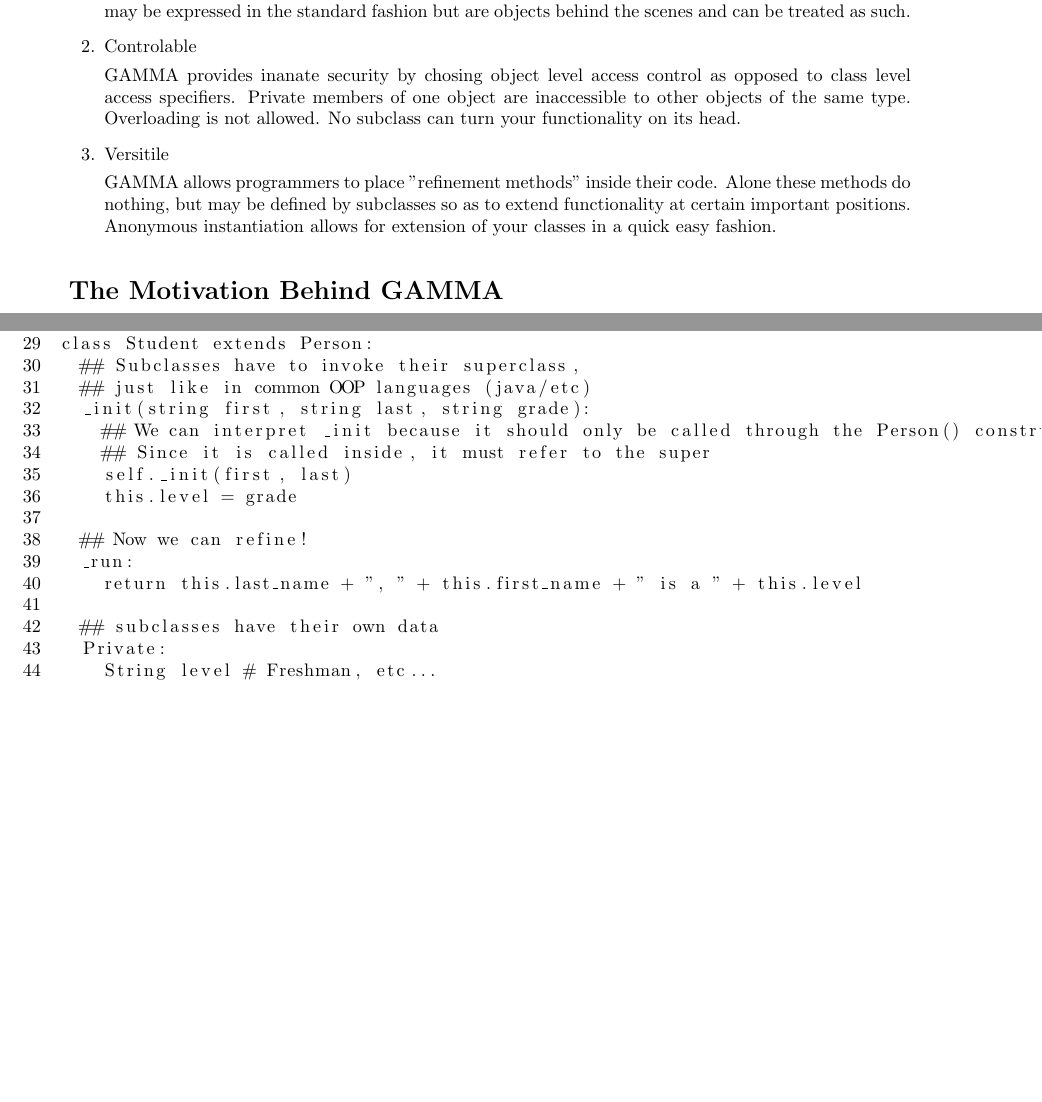
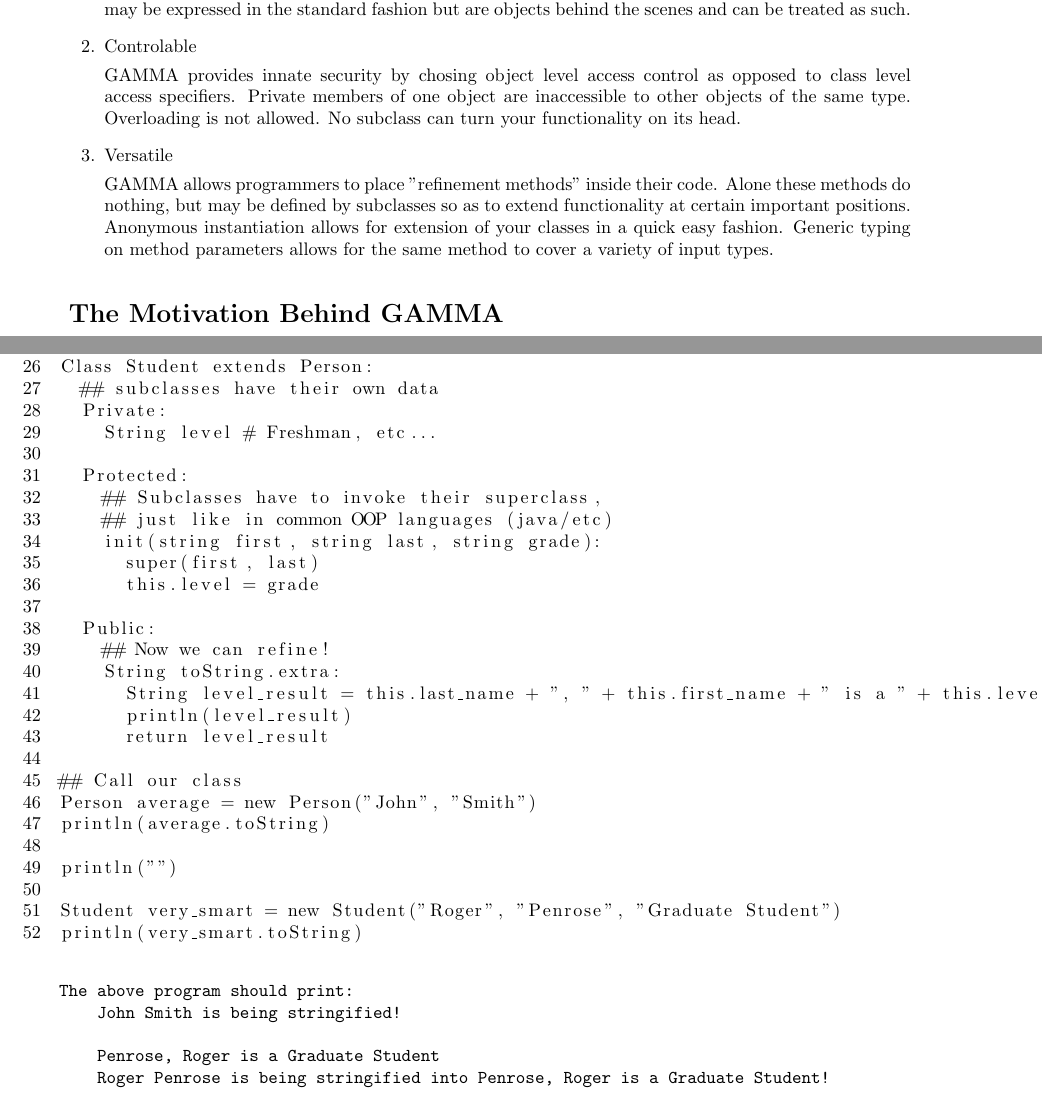
Before and after one commit to areom/Gamma-Ray, a LaTeX document (Proposal.tex): two parts of pages 1 and 3 of 3, joined at a grey line, cut so that both start at the same text, the shorter picture padded with empty space. Compiled offline with pdfLaTeX.

Commit message:
Added example

```diff
--- a/Proposal.tex
+++ b/Proposal.tex
@@ -45,13 +45,13 @@ We propose to implement an elegant yet secure general purpose object-oriented pr
 
 \item{Controlable
 
-   \Lang{} provides inanate security by chosing object level access
+   \Lang{} provides innate security by chosing object level access
    control as opposed to class level access specifiers. Private members of one object
    are inaccessible to other objects of the same type. Overloading is not allowed. No subclass can turn your functionality on its head.}
 
-\item{Versitile
+\item{Versatile
 
-    \Lang{} allows programmers to place "refinement methods" inside their code. Alone these methods do nothing, but may be defined by subclasses so as to extend functionality at certain important positions. Anonymous instantiation allows for extension of your classes in a quick easy fashion.}
+    \Lang{} allows programmers to place "refinement methods" inside their code. Alone these methods do nothing, but may be defined by subclasses so as to extend functionality at certain important positions. Anonymous instantiation allows for extension of your classes in a quick easy fashion. Generic typing on method parameters allows for the same method to cover a variety of input types.}
 \end{enumerate}
 
 \section*{ The Motivation Behind \Lang{}}
@@ -85,5 +85,5 @@ machine code with whatever compiler the user specifies.
 
 \section*{Code Example}
 
-\begin{lstlisting}[numbers=left,label=The All-mighty Pattern,caption=The All-mighty Pattern]
+\begin{lstlisting}[numbers=left,label=Personhood,caption=Personhood]
 Class Person:
@@ -116,25 +109,44 @@ Class Person:
 
-class Student extends Person:
-  ## Subclasses have to invoke their superclass,
-  ## just like in common OOP languages (java/etc)
-  _init(string first, string last, string grade):
-    ## We can interpret _init because it should only be called through the Person() construction.
-    ## Since it is called inside, it must refer to the super
-    self._init(first, last)
-    this.level = grade
+      result = result + "!"
 
-  ## Now we can refine!
-  _run:
-    return this.last_name + ", " + this.first_name + " is a " + this.level
+      return result
 
+Class Student extends Person:
   ## subclasses have their own data
   Private:
     String level # Freshman, etc...
 
+  Protected:
+    ## Subclasses have to invoke their superclass,
+    ## just like in common OOP languages (java/etc)
+    init(string first, string last, string grade):
+      super(first, last)
+      this.level = grade
+
   Public:
-    String citizenID:
+    ## Now we can refine!
+    String toString.extra:
+      String level_result = this.last_name + ", " + this.first_name + " is a " + this.level
+      println(level_result)
+      return level_result
 
+## Call our class
+Person average = new Person("John", "Smith")
+println(average.toString)
+
+println("")
+
+Student very_smart = new Student("Roger", "Penrose", "Graduate Student")
+println(very_smart.toString)
 
 \end{lstlisting}
 
+\begin{verbatim}
+The above program should print:
+    John Smith is being stringified!
+
+    Penrose, Roger is a Graduate Student
+    Roger Penrose is being stringified into Penrose, Roger is a Graduate Student!
+\end{verbatim}
+
 \end{document}
```
Also changed, not shown: Proposal.pdf, Proposal.tex (39 more changed lines).
